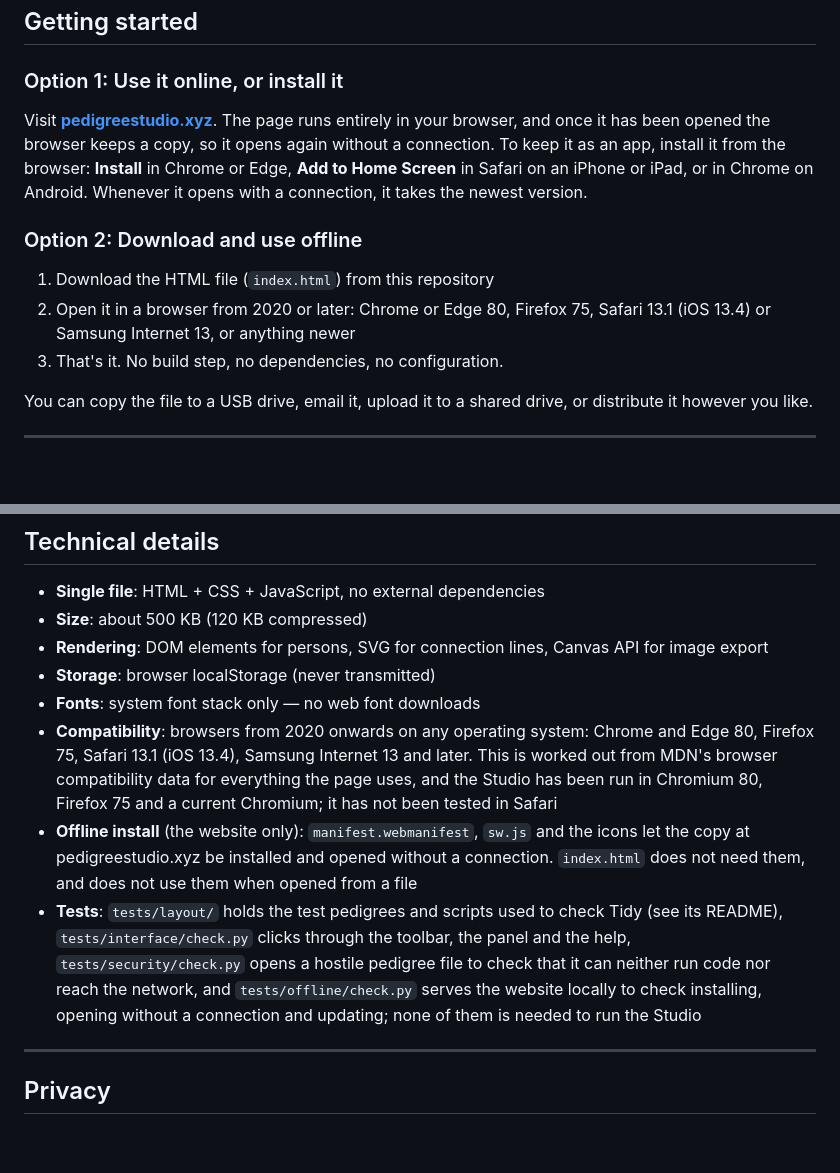
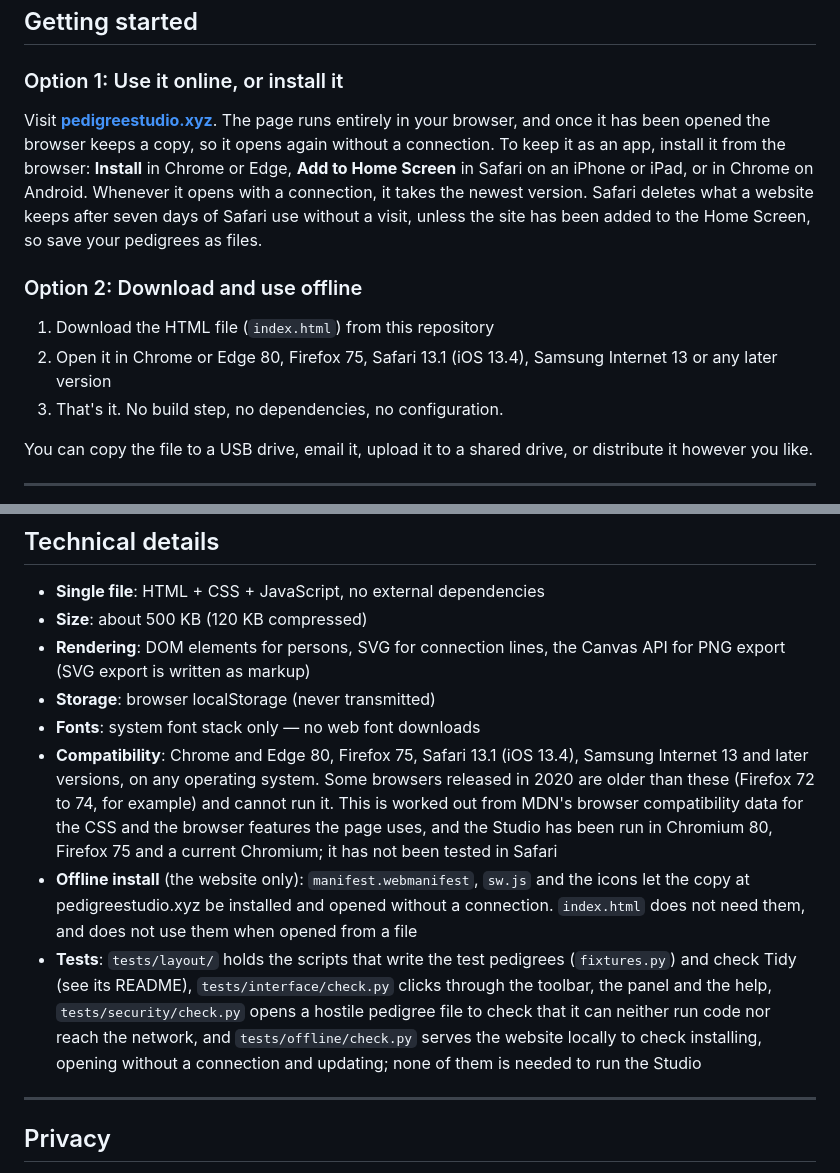
Before and after one commit to comparativechrono/PedigreeStudio, a Markdown page: README.md, 2 parts joined by grey strips. Drawn GitHub-style; blank space fills up the shorter version.

Commit message:
README: name the oldest browsers, not "from 2020"; PNG alone uses the canvas
Some browsers released in 2020 (Firefox 72 to 74, for example) cannot run the
Studio, so the README now names the oldest versions it needs rather than a
year. It also says that only PNG export uses the canvas (SVG is written as
markup), that Safari deletes a site's data after seven days without a visit
unless the site is on the Home Screen, and that tests/layout writes its test
pedigrees with fixtures.py rather than holding them.

Co-Authored-By: Claude Opus 5.5 <noreply@anthropic.com>
Claude-Session: https://claude.ai/code/session_01J5U6K4HbsTWiALDr9rvbXZ

```diff
--- a/README.md
+++ b/README.md
@@ -81,11 +81,11 @@ Pedigree Studio removes all of these barriers. The entire application is a singl
 ## Getting started
 
 ### Option 1: Use it online, or install it
-Visit **[pedigreestudio.xyz](https://pedigreestudio.xyz)**. The page runs entirely in your browser, and once it has been opened the browser keeps a copy, so it opens again without a connection. To keep it as an app, install it from the browser: **Install** in Chrome or Edge, **Add to Home Screen** in Safari on an iPhone or iPad, or in Chrome on Android. Whenever it opens with a connection, it takes the newest version.
+Visit **[pedigreestudio.xyz](https://pedigreestudio.xyz)**. The page runs entirely in your browser, and once it has been opened the browser keeps a copy, so it opens again without a connection. To keep it as an app, install it from the browser: **Install** in Chrome or Edge, **Add to Home Screen** in Safari on an iPhone or iPad, or in Chrome on Android. Whenever it opens with a connection, it takes the newest version. Safari deletes what a website keeps after seven days of Safari use without a visit, unless the site has been added to the Home Screen, so save your pedigrees as files.
 
 ### Option 2: Download and use offline
 1. Download the HTML file (`index.html`) from this repository
-2. Open it in a browser from 2020 or later: Chrome or Edge 80, Firefox 75, Safari 13.1 (iOS 13.4) or Samsung Internet 13, or anything newer
+2. Open it in Chrome or Edge 80, Firefox 75, Safari 13.1 (iOS 13.4), Samsung Internet 13 or any later version
 3. That's it. No build step, no dependencies, no configuration.
 
 You can copy the file to a USB drive, email it, upload it to a shared drive, or distribute it however you like.
@@ -120,12 +120,12 @@ The **?** button opens the help: getting started, the table of symbols with how
 
 - **Single file**: HTML + CSS + JavaScript, no external dependencies
 - **Size**: about 500 KB (120 KB compressed)
-- **Rendering**: DOM elements for persons, SVG for connection lines, Canvas API for image export
+- **Rendering**: DOM elements for persons, SVG for connection lines, the Canvas API for PNG export (SVG export is written as markup)
 - **Storage**: browser localStorage (never transmitted)
 - **Fonts**: system font stack only — no web font downloads
-- **Compatibility**: browsers from 2020 onwards on any operating system: Chrome and Edge 80, Firefox 75, Safari 13.1 (iOS 13.4), Samsung Internet 13 and later. This is worked out from MDN's browser compatibility data for everything the page uses, and the Studio has been run in Chromium 80, Firefox 75 and a current Chromium; it has not been tested in Safari
+- **Compatibility**: Chrome and Edge 80, Firefox 75, Safari 13.1 (iOS 13.4), Samsung Internet 13 and later versions, on any operating system. Some browsers released in 2020 are older than these (Firefox 72 to 74, for example) and cannot run it. This is worked out from MDN's browser compatibility data for the CSS and the browser features the page uses, and the Studio has been run in Chromium 80, Firefox 75 and a current Chromium; it has not been tested in Safari
 - **Offline install** (the website only): `manifest.webmanifest`, `sw.js` and the icons let the copy at pedigreestudio.xyz be installed and opened without a connection. `index.html` does not need them, and does not use them when opened from a file
-- **Tests**: `tests/layout/` holds the test pedigrees and scripts used to check Tidy (see its README), `tests/interface/check.py` clicks through the toolbar, the panel and the help, `tests/security/check.py` opens a hostile pedigree file to check that it can neither run code nor reach the network, and `tests/offline/check.py` serves the website locally to check installing, opening without a connection and updating; none of them is needed to run the Studio
+- **Tests**: `tests/layout/` holds the scripts that write the test pedigrees (`fixtures.py`) and check Tidy (see its README), `tests/interface/check.py` clicks through the toolbar, the panel and the help, `tests/security/check.py` opens a hostile pedigree file to check that it can neither run code nor reach the network, and `tests/offline/check.py` serves the website locally to check installing, opening without a connection and updating; none of them is needed to run the Studio
 
 ---
 
```
